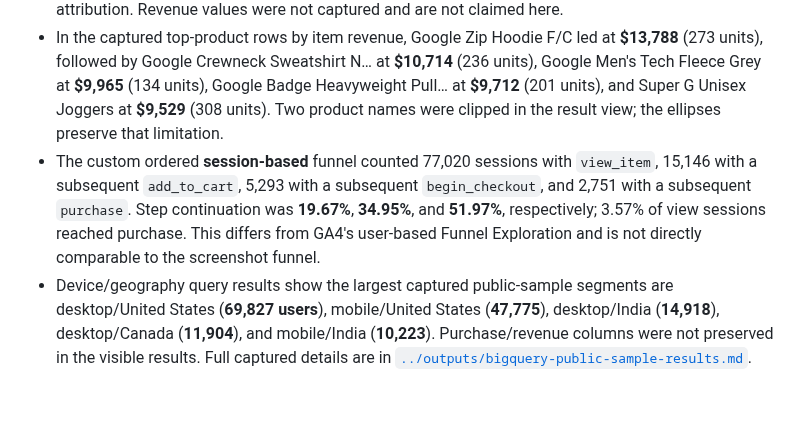
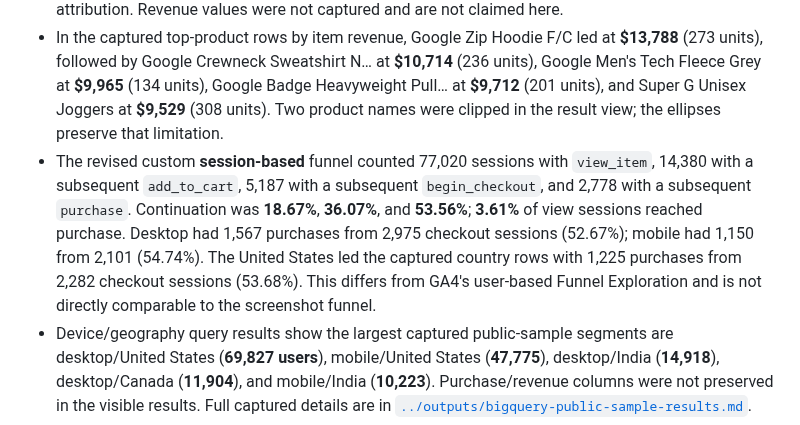
Before and after one commit to mahima68/Google-Merchandise-Store-Analytics, a Markdown page: analysis/findings.md, the part around the change. Rendered like a GitHub page; blank space fills up the shorter version.

Commit message:
Publish executed ordered funnel results

```diff
--- a/analysis/findings.md
+++ b/analysis/findings.md
@@ -61,5 +61,5 @@ These are results from Google's public obfuscated ecommerce sample, queried in t
 - Inventory query returned **4,295,584 event rows**, **270,154 pseudonymous users**, and **17 event names** for the sample period.
 - First-user source/medium query returned 12 rows. `google / organic` led the captured rows with 103,487 users and 1,454 purchase events; `(direct) / (none)` followed with 75,951 users and 1,251 purchase events. This query uses the export's **first-user** `traffic_source`, not GA4 session-channel attribution. Revenue values were not captured and are not claimed here.
 - In the captured top-product rows by item revenue, Google Zip Hoodie F/C led at **$13,788** (273 units), followed by Google Crewneck Sweatshirt N… at **$10,714** (236 units), Google Men's Tech Fleece Grey at **$9,965** (134 units), Google Badge Heavyweight Pull… at **$9,712** (201 units), and Super G Unisex Joggers at **$9,529** (308 units). Two product names were clipped in the result view; the ellipses preserve that limitation.
-- The custom ordered **session-based** funnel counted 77,020 sessions with `view_item`, 15,146 with a subsequent `add_to_cart`, 5,293 with a subsequent `begin_checkout`, and 2,751 with a subsequent `purchase`. Step continuation was **19.67%**, **34.95%**, and **51.97%**, respectively; 3.57% of view sessions reached purchase. This differs from GA4's user-based Funnel Exploration and is not directly comparable to the screenshot funnel.
+- The revised custom **session-based** funnel counted 77,020 sessions with `view_item`, 14,380 with a subsequent `add_to_cart`, 5,187 with a subsequent `begin_checkout`, and 2,778 with a subsequent `purchase`. Continuation was **18.67%**, **36.07%**, and **53.56%**; **3.61%** of view sessions reached purchase. Desktop had 1,567 purchases from 2,975 checkout sessions (52.67%); mobile had 1,150 from 2,101 (54.74%). The United States led the captured country rows with 1,225 purchases from 2,282 checkout sessions (53.68%). This differs from GA4's user-based Funnel Exploration and is not directly comparable to the screenshot funnel.
 - Device/geography query results show the largest captured public-sample segments are desktop/United States (**69,827 users**), mobile/United States (**47,775**), desktop/India (**14,918**), desktop/Canada (**11,904**), and mobile/India (**10,223**). Purchase/revenue columns were not preserved in the visible results. Full captured details are in [`../outputs/bigquery-public-sample-results.md`](../outputs/bigquery-public-sample-results.md).
```
